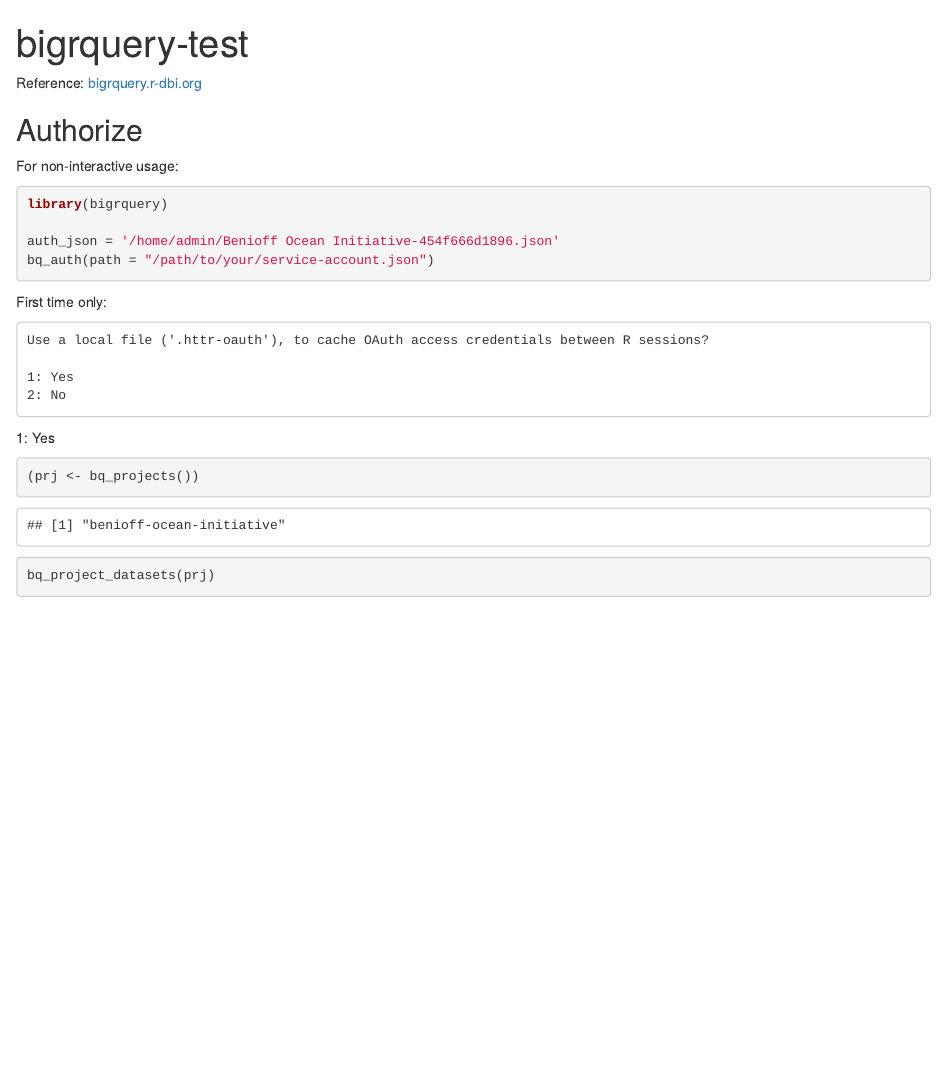
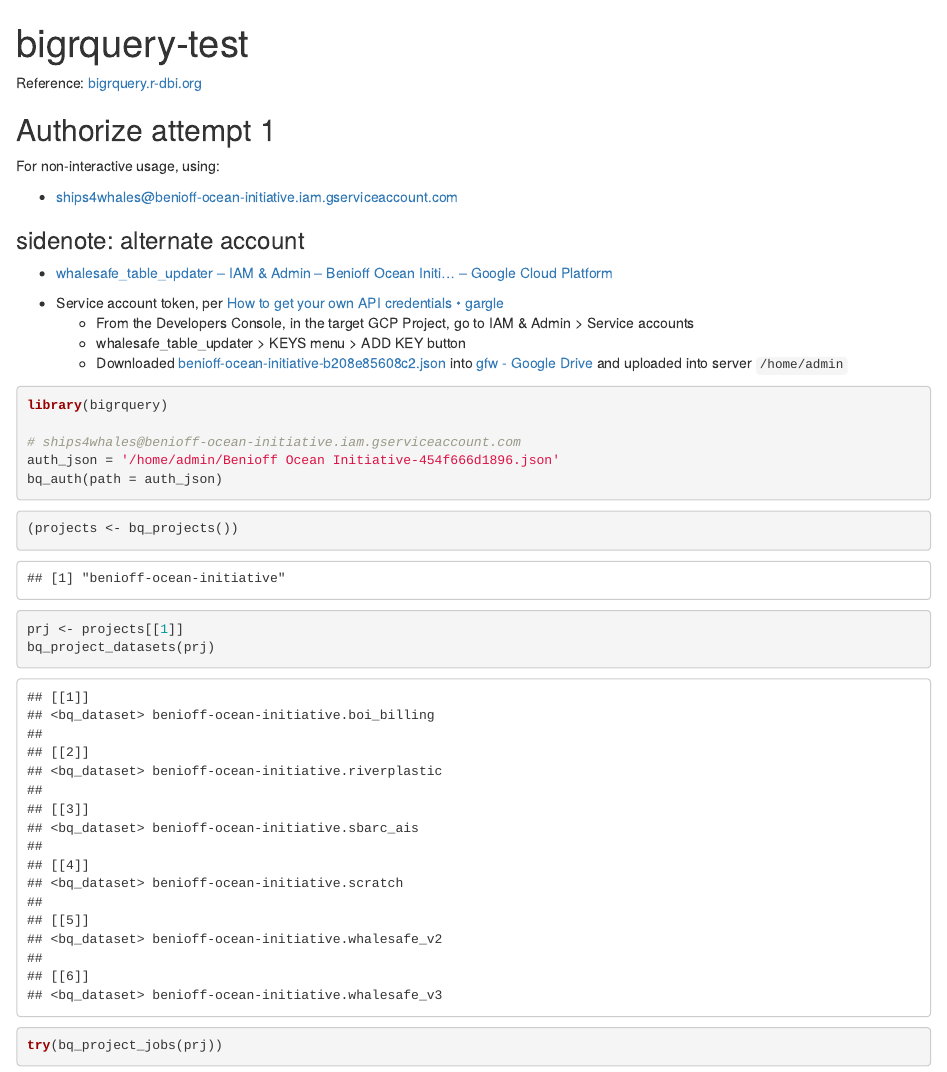
Before and after one commit to BenioffOceanInitiative/ws-sql, an R Markdown document (bigrquery-test.Rmd): the page in a window 1100 px wide, from its top. The pictures show the output file bigrquery-test.html that the author committed with the source, opened offline.

Commit message:
working auth_json

````diff
--- a/bigrquery-test.Rmd
+++ b/bigrquery-test.Rmd
@@ -9,30 +9,33 @@
 
 Reference: [bigrquery.r-dbi.org](https://bigrquery.r-dbi.org)
 
-## Authorize
+## Authorize attempt 1
 
-For non-interactive usage:
+For non-interactive usage, using:
+
+- [ships4whales@benioff-ocean-initiative.iam.gserviceaccount.com](https://console.cloud.google.com/iam-admin/serviceaccounts/details/114569616080626900590?authuser=3&project=benioff-ocean-initiative)
+
+### sidenote: alternate account
+
+- [whalesafe_table_updater – IAM & Admin – Benioff Ocean Initi… – Google Cloud Platform](https://console.cloud.google.com/iam-admin/serviceaccounts/details/108185723528190775192?authuser=3&project=benioff-ocean-initiative)
+
+- Service account token, per [How to get your own API credentials • gargle](https://gargle.r-lib.org/articles/get-api-credentials.html#service-account-token)
+  - From the Developers Console, in the target GCP Project, go to IAM & Admin > Service accounts
+  - whalesafe_table_updater > KEYS menu > ADD KEY button
+  - Downloaded [benioff-ocean-initiative-b208e85608c2.json](https://drive.google.com/open?id=1ClWXfMMVxufY4-_EPyOj2hHnC4dU3qtS&authuser=ben%40ecoquants.com&usp=drive_fs) into [gfw - Google Drive](https://drive.google.com/drive/u/3/folders/1crBGnOPGiKdWbtOLQhzgdJKA1ztZBzTM) and uploaded into server `/home/admin`
 
 ```{r}
 library(bigrquery)
 
+# ships4whales@benioff-ocean-initiative.iam.gserviceaccount.com
 auth_json = '/home/admin/Benioff Ocean Initiative-454f666d1896.json'
-bq_auth(path = "/path/to/your/service-account.json")
+bq_auth(path = auth_json)
 ```
 
-First time only:
-
-```
-Use a local file ('.httr-oauth'), to cache OAuth access credentials between R sessions?
-
-1: Yes
-2: No
-```
-
-1: Yes
 
 ```{r}
-(prj <- bq_projects())
+(projects <- bq_projects())
+prj <- projects[[1]]
 bq_project_datasets(prj)
 try(bq_project_jobs(prj))
 ```
````
Also changed, not shown: bigrquery-test.html.
